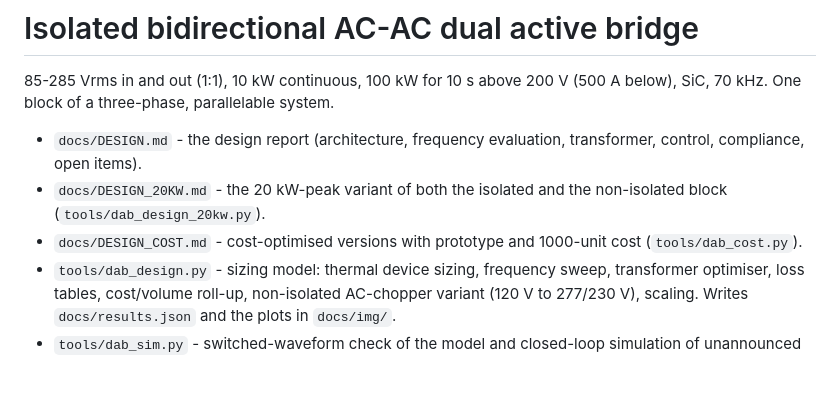
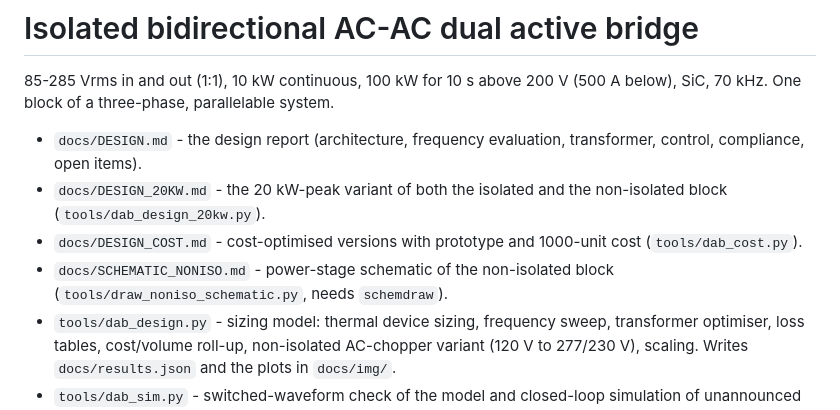
Before and after one commit to hvguy0/13163, a Markdown page: DAB/README.md, the part around the change. GitHub-like rendering; blank space fills up the shorter version.

Commit message:
Add power-stage schematic of the non-isolated block
Co-Authored-By: Claude Fable 5.2 <noreply@anthropic.com>
Claude-Session: https://claude.ai/code/session_01UUo87NbiFwbK4Z6tr4kdk3

```diff
--- a/DAB/README.md
+++ b/DAB/README.md
@@ -9,6 +9,8 @@ below), SiC, 70 kHz. One block of a three-phase, parallelable system.
   non-isolated block (`tools/dab_design_20kw.py`).
 * `docs/DESIGN_COST.md` - cost-optimised versions with prototype and 1000-unit
   cost (`tools/dab_cost.py`).
+* `docs/SCHEMATIC_NONISO.md` - power-stage schematic of the non-isolated block
+  (`tools/draw_noniso_schematic.py`, needs `schemdraw`).
 * `tools/dab_design.py` - sizing model: thermal device sizing, frequency sweep,
   transformer optimiser, loss tables, cost/volume roll-up, non-isolated AC-chopper
   variant (120 V to 277/230 V),
```
Also changed, not shown: DAB/docs/SCHEMATIC_NONISO.md (added, +95 -0 lines), DAB/docs/img/schematic_noniso.png (added), 2 other files.
